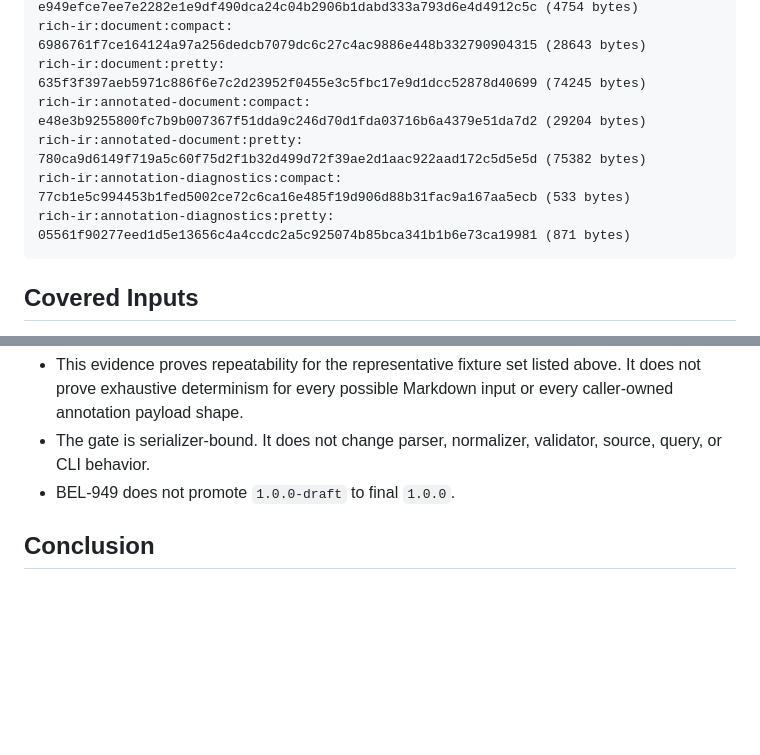
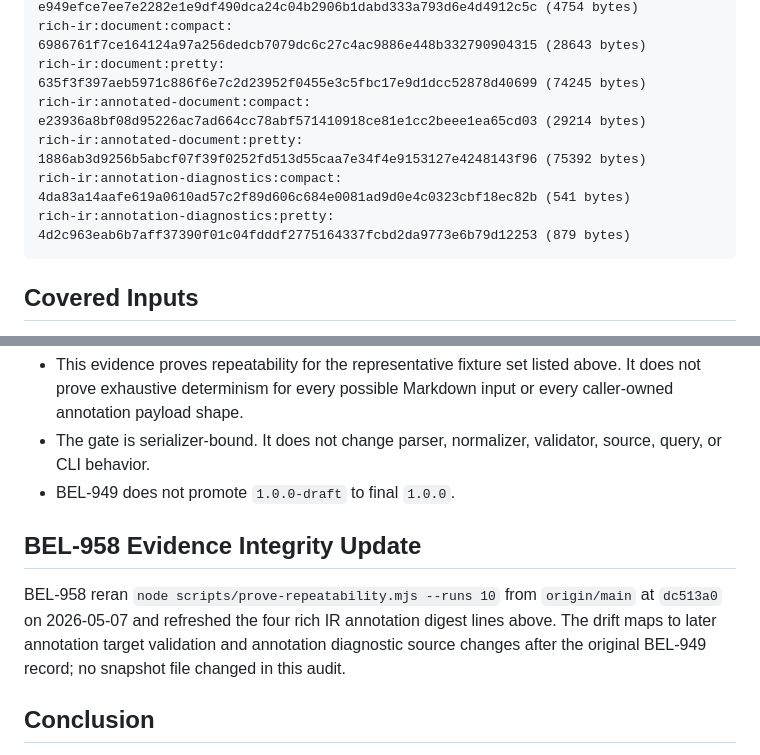
Before and after one commit to jasonbelmonti/markdown-engine, a Markdown page: docs/evidence/wp-5-evd-5-repeatability.md, 2 parts joined by grey strips. GitHub-like rendering; blank space fills up the shorter version.

Commit message:
Record BEL-958 release audit

````diff
--- a/docs/evidence/wp-5-evd-5-repeatability.md
+++ b/docs/evidence/wp-5-evd-5-repeatability.md
@@ -55,10 +55,10 @@ validate:wp-4-diagnostics:compact: c91f3b405d131cf6c148cc26d6a3419a446c53ac1f499
 validate:wp-4-diagnostics:pretty: e949efce7ee7e2282e1e9df490dca24c04b2906b1dabd333a793d6e4d4912c5c (4754 bytes)
 rich-ir:document:compact: 6986761f7ce164124a97a256dedcb7079dc6c27c4ac9886e448b332790904315 (28643 bytes)
 rich-ir:document:pretty: 635f3f397aeb5971c886f6e7c2d23952f0455e3c5fbc17e9d1dcc52878d40699 (74245 bytes)
-rich-ir:annotated-document:compact: e48e3b9255800fc7b9b007367f51dda9c246d70d1fda03716b6a4379e51da7d2 (29204 bytes)
-rich-ir:annotated-document:pretty: 780ca9d6149f719a5c60f75d2f1b32d499d72f39ae2d1aac922aad172c5d5e5d (75382 bytes)
-rich-ir:annotation-diagnostics:compact: 77cb1e5c994453b1fed5002ce72c6ca16e485f19d906d88b31fac9a167aa5ecb (533 bytes)
-rich-ir:annotation-diagnostics:pretty: 05561f90277eed1d5e13656c4a4ccdc2a5c925074b85bca341b1b6e73ca19981 (871 bytes)
+rich-ir:annotated-document:compact: e23936a8bf08d95226ac7ad664cc78abf571410918ce81e1cc2beee1ea65cd03 (29214 bytes)
+rich-ir:annotated-document:pretty: 1886ab3d9256b5abcf07f39f0252fd513d55caa7e34f4e9153127e4248143f96 (75392 bytes)
+rich-ir:annotation-diagnostics:compact: 4da83a14aafe619a0610ad57c2f89d606c684e0081ad9d0e4c0323cbf18ec82b (541 bytes)
+rich-ir:annotation-diagnostics:pretty: 4d2c963eab6b7aff37390f01c04fdddf2775164337fcbd2da9773e6b79d12253 (879 bytes)
 ```
 
 ## Covered Inputs
@@ -97,6 +97,14 @@ rich-ir:annotation-diagnostics:pretty: 05561f90277eed1d5e13656c4a4ccdc2a5c925074
   validator, source, query, or CLI behavior.
 - BEL-949 does not promote `1.0.0-draft` to final `1.0.0`.
 
+## BEL-958 Evidence Integrity Update
+
+BEL-958 reran `node scripts/prove-repeatability.mjs --runs 10` from
+`origin/main` at `dc513a0` on 2026-05-07 and refreshed the four rich IR
+annotation digest lines above. The drift maps to later annotation target
+validation and annotation diagnostic source changes after the original BEL-949
+record; no snapshot file changed in this audit.
+
 ## Conclusion
 
 VAL-5 passes for BEL-949. The serializer produces byte-for-byte identical
````
Also changed, not shown: docs/evidence/bel-958-release-audit-group-8.md (added, +131 -0 lines).
